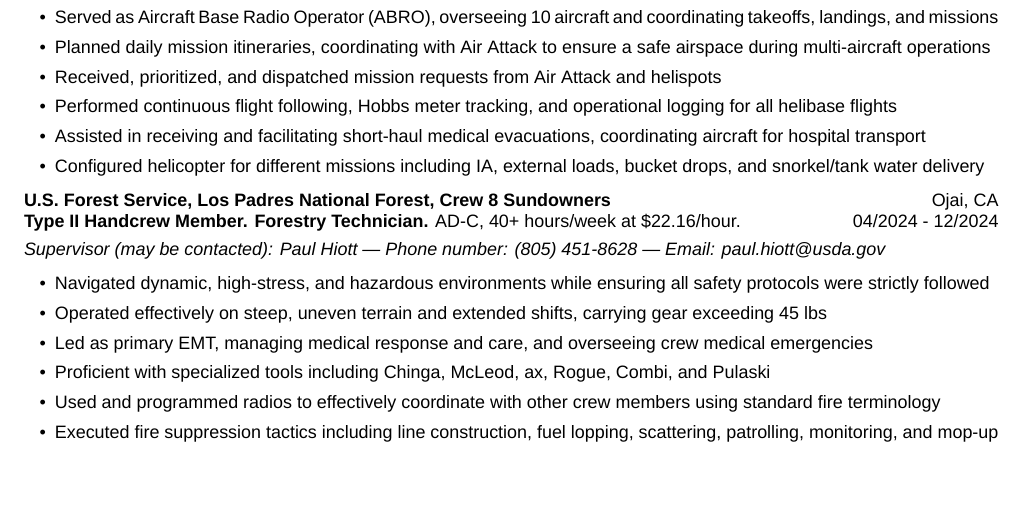
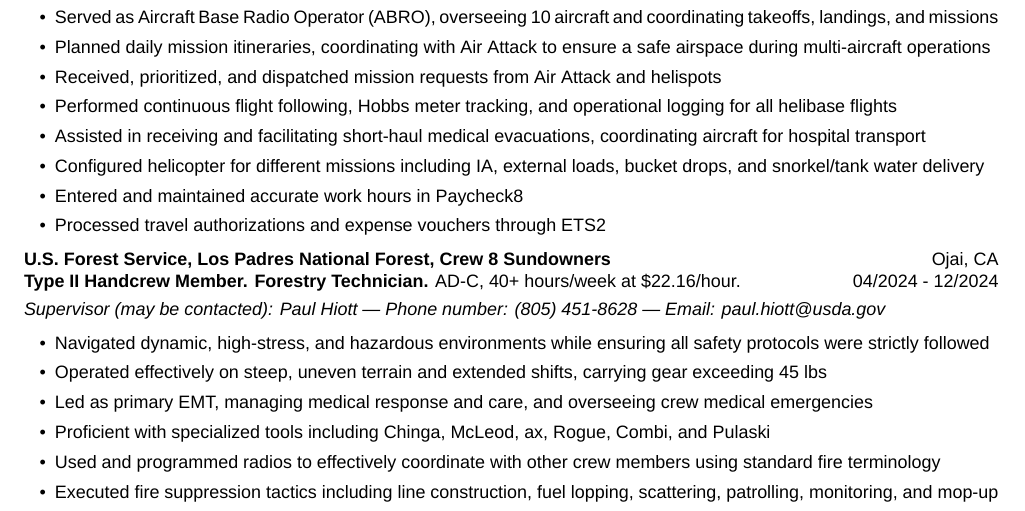
Before and after one commit to hgducharme/resume, a LaTeX CV (resume.tex, which reads usajobs_components.tex): part of page 1 of 3, cut so that both start at the same text, the shorter picture padded with empty space. Compiled offline with XeLaTeX; a missing font is replaced by an installed copy or a similar font.

Commit message:
Added skills

```diff
--- a/usajobs_components.tex
+++ b/usajobs_components.tex
@@ -15,6 +15,8 @@
     \item Performed continuous flight following, Hobbs meter tracking, and operational logging for all helibase flights
     \item Assisted in receiving and facilitating short-haul medical evacuations, coordinating aircraft for hospital transport
     \item Configured helicopter for different missions including IA, external loads, bucket drops, and snorkel/tank water delivery
+    \item Entered and maintained accurate work hours in Paycheck8
+    \item Processed travel authorizations and expense vouchers through ETS2
 \end{itemize}
 }
 
```
Also changed, not shown: usajobs_components.tex (2 more changed lines).
